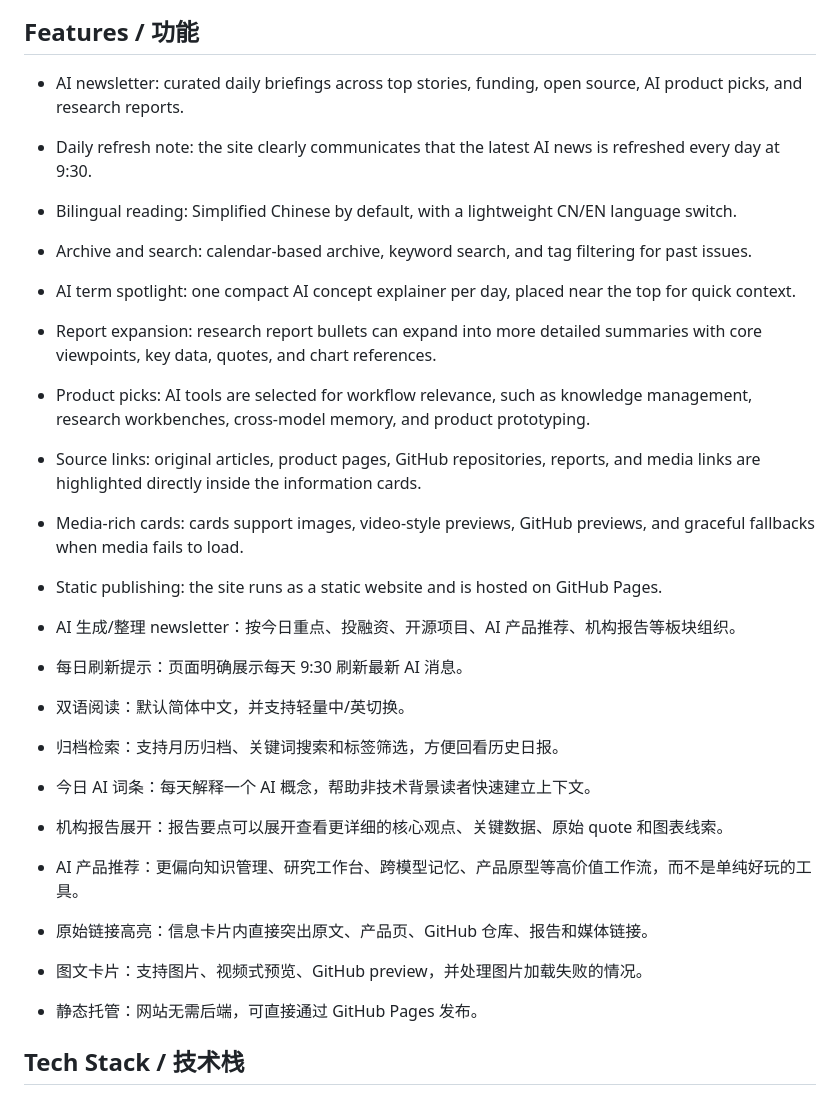
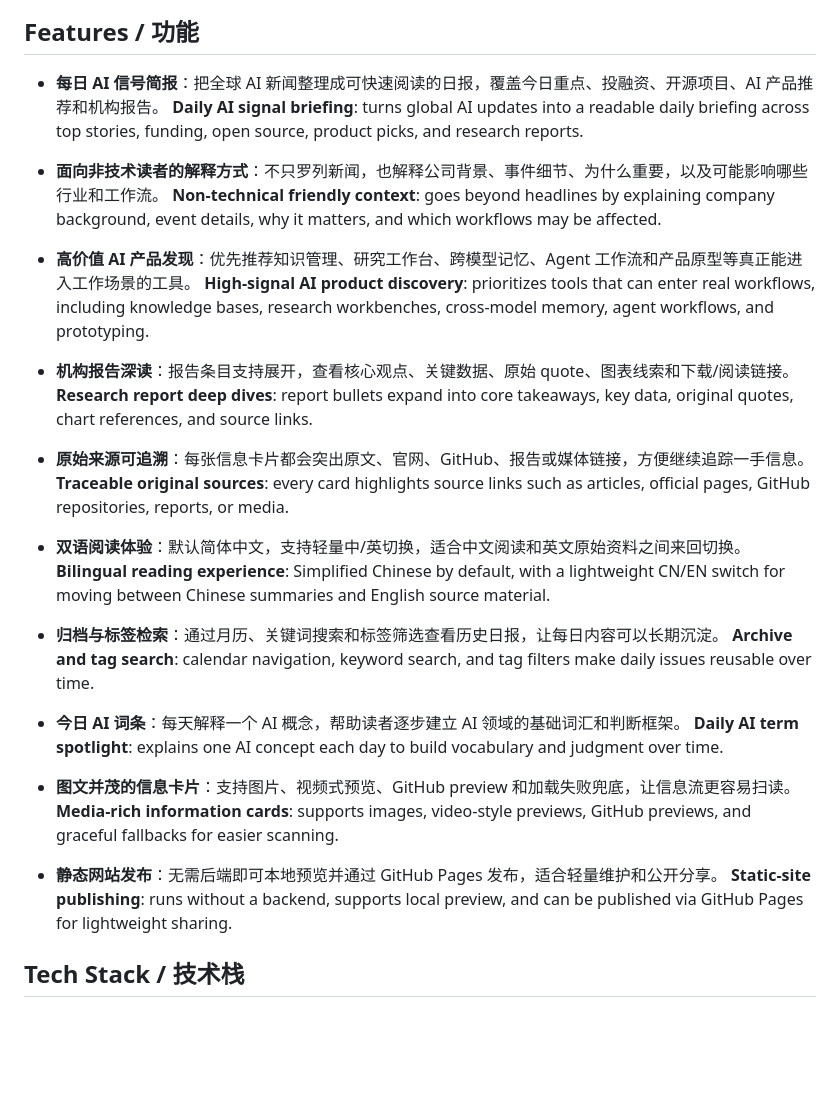
Before and after one commit to irisxqing/daily-ai-atlas, a Markdown page: README.md, the part around the change. Rendered like a GitHub page; blank space fills up the shorter version.

Commit message:
Clarify bilingual README features

```diff
--- a/README.md
+++ b/README.md
@@ -22,27 +22,35 @@ Website: [https://irisxqing.github.io/daily-ai-atlas/](https://irisxqing.github.
 
 ## Features / 功能
 
-- AI newsletter: curated daily briefings across top stories, funding, open source, AI product picks, and research reports.
-- Daily refresh note: the site clearly communicates that the latest AI news is refreshed every day at 9:30.
-- Bilingual reading: Simplified Chinese by default, with a lightweight CN/EN language switch.
-- Archive and search: calendar-based archive, keyword search, and tag filtering for past issues.
-- AI term spotlight: one compact AI concept explainer per day, placed near the top for quick context.
-- Report expansion: research report bullets can expand into more detailed summaries with core viewpoints, key data, quotes, and chart references.
-- Product picks: AI tools are selected for workflow relevance, such as knowledge management, research workbenches, cross-model memory, and product prototyping.
-- Source links: original articles, product pages, GitHub repositories, reports, and media links are highlighted directly inside the information cards.
-- Media-rich cards: cards support images, video-style previews, GitHub previews, and graceful fallbacks when media fails to load.
-- Static publishing: the site runs as a static website and is hosted on GitHub Pages.
+- **每日 AI 信号简报**：把全球 AI 新闻整理成可快速阅读的日报，覆盖今日重点、投融资、开源项目、AI 产品推荐和机构报告。
+  **Daily AI signal briefing**: turns global AI updates into a readable daily briefing across top stories, funding, open source, product picks, and research reports.
 
-- AI 生成/整理 newsletter：按今日重点、投融资、开源项目、AI 产品推荐、机构报告等板块组织。
-- 每日刷新提示：页面明确展示每天 9:30 刷新最新 AI 消息。
-- 双语阅读：默认简体中文，并支持轻量中/英切换。
-- 归档检索：支持月历归档、关键词搜索和标签筛选，方便回看历史日报。
-- 今日 AI 词条：每天解释一个 AI 概念，帮助非技术背景读者快速建立上下文。
-- 机构报告展开：报告要点可以展开查看更详细的核心观点、关键数据、原始 quote 和图表线索。
-- AI 产品推荐：更偏向知识管理、研究工作台、跨模型记忆、产品原型等高价值工作流，而不是单纯好玩的工具。
-- 原始链接高亮：信息卡片内直接突出原文、产品页、GitHub 仓库、报告和媒体链接。
-- 图文卡片：支持图片、视频式预览、GitHub preview，并处理图片加载失败的情况。
-- 静态托管：网站无需后端，可直接通过 GitHub Pages 发布。
+- **面向非技术读者的解释方式**：不只罗列新闻，也解释公司背景、事件细节、为什么重要，以及可能影响哪些行业和工作流。
+  **Non-technical friendly context**: goes beyond headlines by explaining company background, event details, why it matters, and which workflows may be affected.
+
+- **高价值 AI 产品发现**：优先推荐知识管理、研究工作台、跨模型记忆、Agent 工作流和产品原型等真正能进入工作场景的工具。
+  **High-signal AI product discovery**: prioritizes tools that can enter real workflows, including knowledge bases, research workbenches, cross-model memory, agent workflows, and prototyping.
+
+- **机构报告深读**：报告条目支持展开，查看核心观点、关键数据、原始 quote、图表线索和下载/阅读链接。
+  **Research report deep dives**: report bullets expand into core takeaways, key data, original quotes, chart references, and source links.
+
+- **原始来源可追溯**：每张信息卡片都会突出原文、官网、GitHub、报告或媒体链接，方便继续追踪一手信息。
+  **Traceable original sources**: every card highlights source links such as articles, official pages, GitHub repositories, reports, or media.
+
+- **双语阅读体验**：默认简体中文，支持轻量中/英切换，适合中文阅读和英文原始资料之间来回切换。
+  **Bilingual reading experience**: Simplified Chinese by default, with a lightweight CN/EN switch for moving between Chinese summaries and English source material.
+
+- **归档与标签检索**：通过月历、关键词搜索和标签筛选查看历史日报，让每日内容可以长期沉淀。
+  **Archive and tag search**: calendar navigation, keyword search, and tag filters make daily issues reusable over time.
+
+- **今日 AI 词条**：每天解释一个 AI 概念，帮助读者逐步建立 AI 领域的基础词汇和判断框架。
+  **Daily AI term spotlight**: explains one AI concept each day to build vocabulary and judgment over time.
+
+- **图文并茂的信息卡片**：支持图片、视频式预览、GitHub preview 和加载失败兜底，让信息流更容易扫读。
+  **Media-rich information cards**: supports images, video-style previews, GitHub previews, and graceful fallbacks for easier scanning.
+
+- **静态网站发布**：无需后端即可本地预览并通过 GitHub Pages 发布，适合轻量维护和公开分享。
+  **Static-site publishing**: runs without a backend, supports local preview, and can be published via GitHub Pages for lightweight sharing.
 
 ## Tech Stack / 技术栈
 
```
